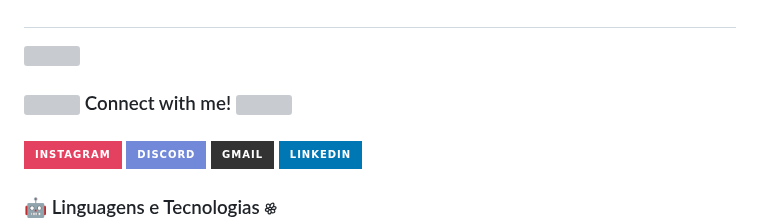
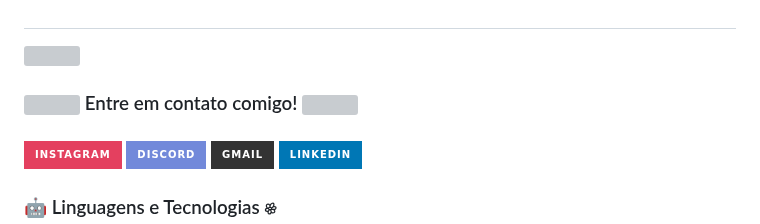
Before and after one commit to Sa-briina/Sa-briina, a Markdown page: README.md, the part around one of its changes. Rendered like a GitHub page; badges without logos; grey boxes are pictures that could not be loaded.

```diff
--- a/README.md
+++ b/README.md
@@ -88,7 +88,7 @@
 
 <h3>
   <img src="https://github.com/Sa-briina/Sa-briina/blob/main/social-badges/imagens/setarosa.webp" width="25" style="vertical-align:middle"/>
-  Connect with me!
+  Entre em contato comigo!
      <img src="https://github.com/Sa-briina/Sa-briina/blob/main/social-badges/imagens/emailrosa.webp" width="28" style="vertical-align:middle; margin-left:2px"
 </h3>
 
```
Also changed, not shown: other parts of README.md (+1 -1 lines).
